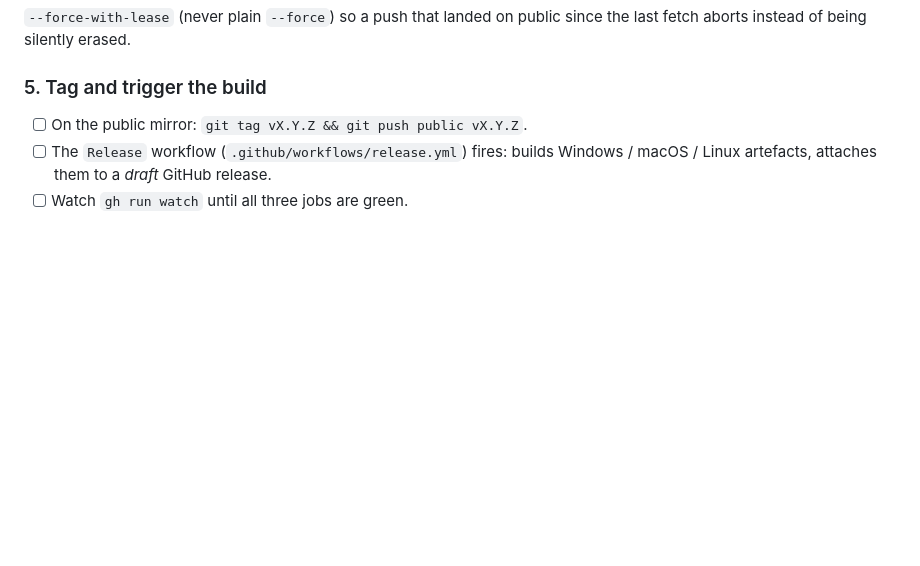
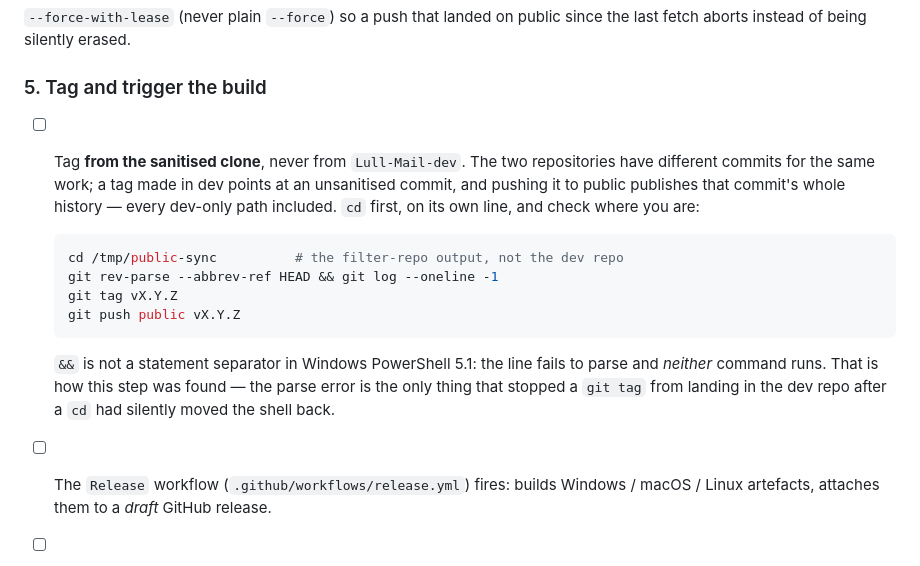
Before and after one commit to alexiscrocilla/Lull-Mail, a Markdown page: docs/RELEASE-PROCESS.md, the part around the change. GitHub-like rendering; blank space fills up the shorter version.

Commit message:
docs(release): tag from the sanitised clone, and never chain with &&
Two traps in one line of the checklist, both hit for real this release.

The tag must be made in the filter-repo output. The two repositories hold
different commits for the same work, so a tag made in dev points at an
unsanitised commit — and pushing it to public publishes that commit's
whole history, every dev-only path included. A `cd` had silently moved
the shell back to the dev repo between two steps.

What stopped it was that `&&` is not a statement separator in Windows
PowerShell 5.1: the line failed to parse and neither command ran. The
checklist now uses separate lines and tells you to check where you are
first.

````diff
--- a/docs/RELEASE-PROCESS.md
+++ b/docs/RELEASE-PROCESS.md
@@ -185,7 +185,23 @@ public since the last fetch aborts instead of being silently erased.
 
 ### 5. Tag and trigger the build
 
-- [ ] On the public mirror: `git tag vX.Y.Z && git push public vX.Y.Z`.
+- [ ] Tag **from the sanitised clone**, never from `Lull-Mail-dev`. The two
+      repositories have different commits for the same work; a tag made in
+      dev points at an unsanitised commit, and pushing it to public
+      publishes that commit's whole history — every dev-only path included.
+      `cd` first, on its own line, and check where you are:
+
+  ```bash
+  cd /tmp/public-sync          # the filter-repo output, not the dev repo
+  git rev-parse --abbrev-ref HEAD && git log --oneline -1
+  git tag vX.Y.Z
+  git push public vX.Y.Z
+  ```
+
+  `&&` is not a statement separator in Windows PowerShell 5.1: the line
+  fails to parse and *neither* command runs. That is how this step was
+  found — the parse error is the only thing that stopped a `git tag` from
+  landing in the dev repo after a `cd` had silently moved the shell back.
 - [ ] The `Release` workflow (`.github/workflows/release.yml`) fires:
       builds Windows / macOS / Linux artefacts, attaches them to a
       *draft* GitHub release.
````
